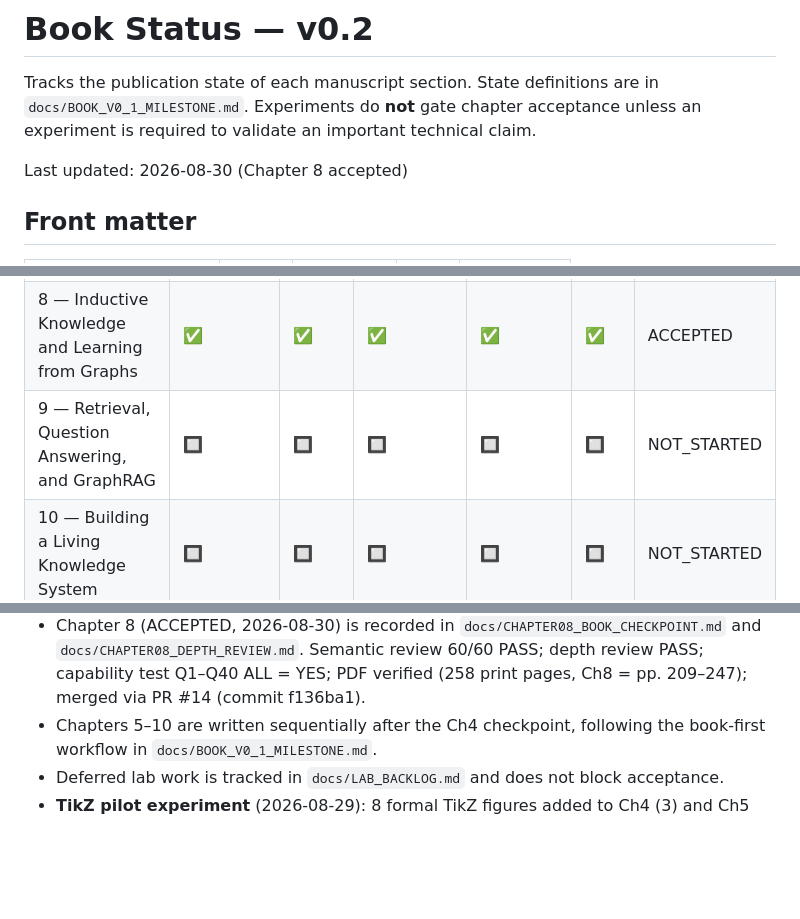
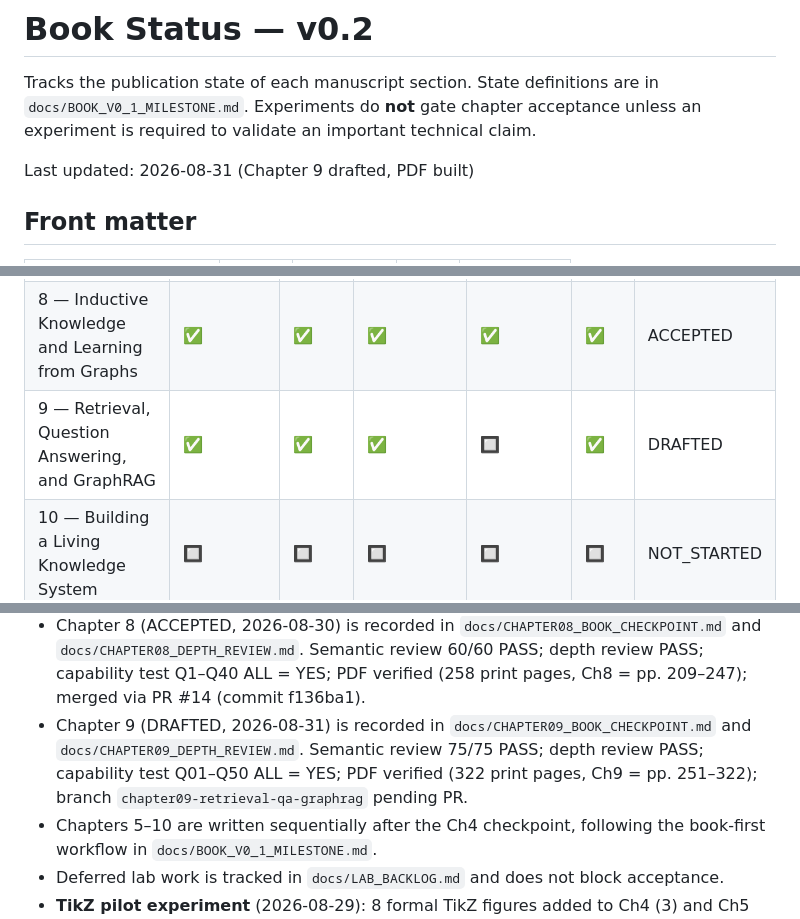
Before and after one commit to MinhTuan76800310/knowledge_graph_learning-journey, a Markdown page: docs/BOOK_STATUS.md, 3 parts joined by grey strips. GitHub-like rendering; blank space fills up the shorter version.

Commit message:
docs(ch9): depth review, book checkpoint, status update

```diff
--- a/docs/BOOK_STATUS.md
+++ b/docs/BOOK_STATUS.md
@@ -4,7 +4,7 @@ Tracks the publication state of each manuscript section. State definitions are i
 `docs/BOOK_V0_1_MILESTONE.md`. Experiments do **not** gate chapter acceptance unless an
 experiment is required to validate an important technical claim.
 
-Last updated: 2026-08-30 (Chapter 8 accepted)
+Last updated: 2026-08-31 (Chapter 9 drafted, PDF built)
 
 ## Front matter
 
@@ -27,7 +27,7 @@ Last updated: 2026-08-30 (Chapter 8 accepted)
 | 6 — Claims, Evidence, Provenance, Time, Contradiction | ✅ | ✅ | ✅ | ✅ | ✅ | ACCEPTED |
 | 7 — Knowledge Acquisition and Integration | ✅ | ✅ | ✅ | ✅ | ✅ | ACCEPTED |
 | 8 — Inductive Knowledge and Learning from Graphs | ✅ | ✅ | ✅ | ✅ | ✅ | ACCEPTED |
-| 9 — Retrieval, Question Answering, and GraphRAG | 🔲 | 🔲 | 🔲 | 🔲 | 🔲 | NOT_STARTED |
+| 9 — Retrieval, Question Answering, and GraphRAG | ✅ | ✅ | ✅ | 🔲 | ✅ | DRAFTED |
 | 10 — Building a Living Knowledge System | 🔲 | 🔲 | 🔲 | 🔲 | 🔲 | NOT_STARTED |
 
 ## Back matter
@@ -59,6 +59,10 @@ Last updated: 2026-08-30 (Chapter 8 accepted)
   and `docs/CHAPTER08_DEPTH_REVIEW.md`. Semantic review 60/60 PASS; depth review PASS;
   capability test Q1–Q40 ALL = YES; PDF verified (258 print pages, Ch8 = pp. 209–247);
   merged via PR #14 (commit f136ba1).
+- Chapter 9 (DRAFTED, 2026-08-31) is recorded in `docs/CHAPTER09_BOOK_CHECKPOINT.md`
+  and `docs/CHAPTER09_DEPTH_REVIEW.md`. Semantic review 75/75 PASS; depth review PASS;
+  capability test Q01–Q50 ALL = YES; PDF verified (322 print pages, Ch9 = pp. 251–322);
+  branch `chapter09-retrieval-qa-graphrag` pending PR.
 - Chapters 5–10 are written sequentially after the Ch4 checkpoint, following the
   book-first workflow in `docs/BOOK_V0_1_MILESTONE.md`.
 - Deferred lab work is tracked in `docs/LAB_BACKLOG.md` and does not block acceptance.
```
Also changed, not shown: docs/CHAPTER09_BOOK_CHECKPOINT.md (added, +118 -0 lines), docs/CHAPTER09_DEPTH_REVIEW.md (added, +244 -0 lines).
